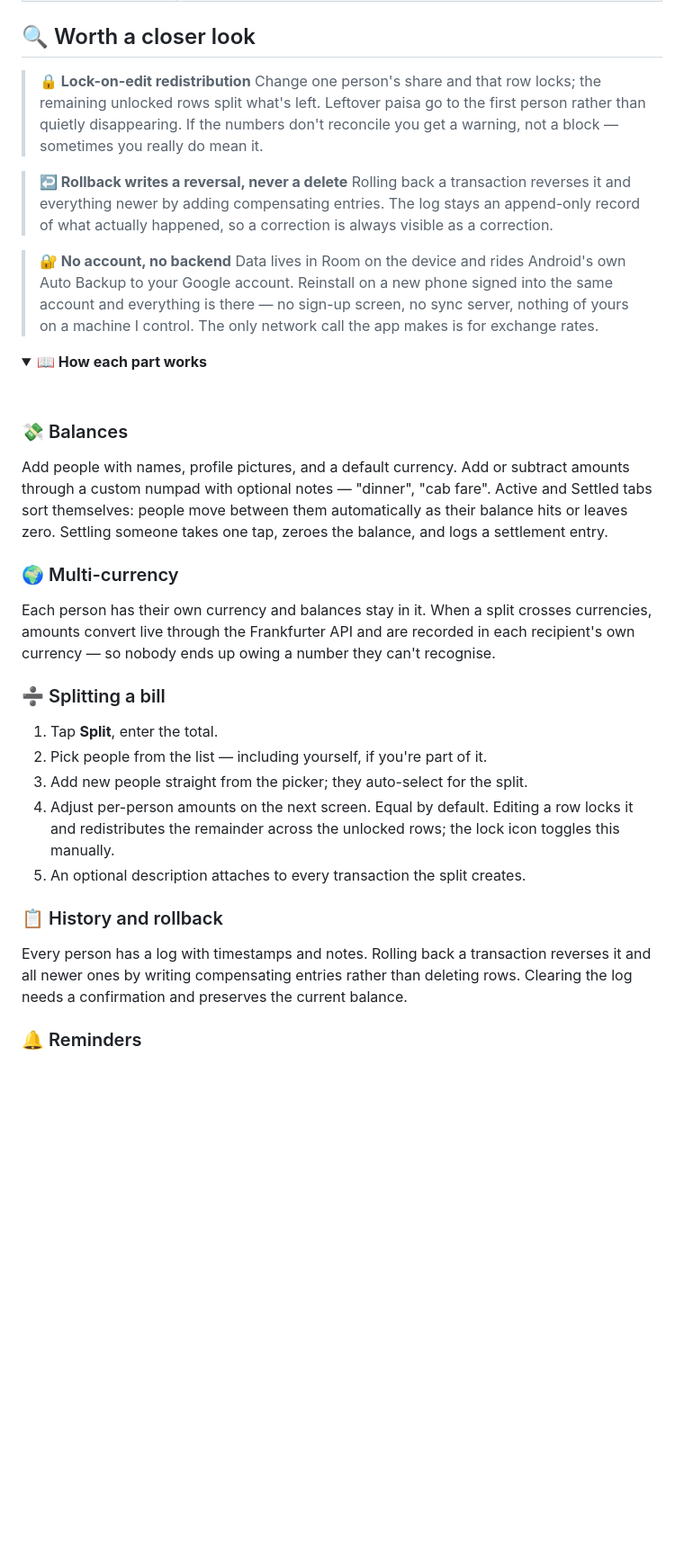
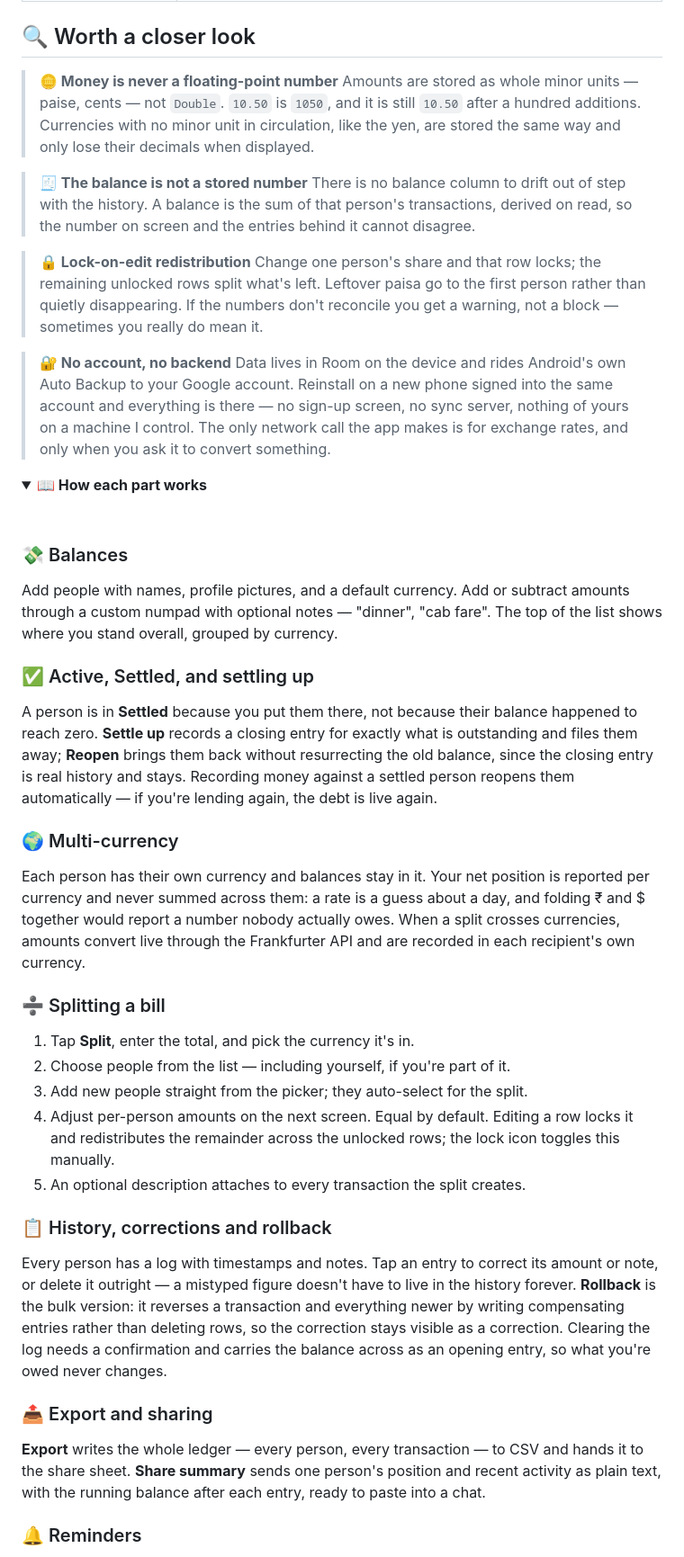
Before and after one commit to Parth-KG/MeraPaisa, a Markdown page: README.md, the part around one of its changes. Shown at 90% size. Drawn GitHub-style; folded sections open; blank space fills up the shorter version.

```diff
--- a/README.md
+++ b/README.md
@@ -58,14 +63,17 @@ MeraPaisa keeps all of that on your phone.
 
 ## 🔍 Worth a closer look
+
+> **🪙 Money is never a floating-point number**
+> Amounts are stored as whole minor units — paise, cents — not `Double`. `10.50` is `1050`, and it is still `10.50` after a hundred additions. Currencies with no minor unit in circulation, like the yen, are stored the same way and only lose their decimals when displayed.
+
+> **🧾 The balance is not a stored number**
+> There is no balance column to drift out of step with the history. A balance is the sum of that person's transactions, derived on read, so the number on screen and the entries behind it cannot disagree.
 
 > **🔒 Lock-on-edit redistribution**
 > Change one person's share and that row locks; the remaining unlocked rows split what's left. Leftover paisa go to the first person rather than quietly disappearing. If the numbers don't reconcile you get a warning, not a block — sometimes you really do mean it.
 
-> **↩️ Rollback writes a reversal, never a delete**
-> Rolling back a transaction reverses it and everything newer by adding compensating entries. The log stays an append-only record of what actually happened, so a correction is always visible as a correction.
-
 > **🔐 No account, no backend**
-> Data lives in Room on the device and rides Android's own Auto Backup to your Google account. Reinstall on a new phone signed into the same account and everything is there — no sign-up screen, no sync server, nothing of yours on a machine I control. The only network call the app makes is for exchange rates.
+> Data lives in Room on the device and rides Android's own Auto Backup to your Google account. Reinstall on a new phone signed into the same account and everything is there — no sign-up screen, no sync server, nothing of yours on a machine I control. The only network call the app makes is for exchange rates, and only when you ask it to convert something.
 
 <details>
 <summary><b>📖 How each part works</b></summary>
@@ -74,23 +82,31 @@ MeraPaisa keeps all of that on your phone.
 
 ### 💸 Balances
 
-Add people with names, profile pictures, and a default currency. Add or subtract amounts through a custom numpad with optional notes — "dinner", "cab fare". Active and Settled tabs sort themselves: people move between them automatically as their balance hits or leaves zero. Settling someone takes one tap, zeroes the balance, and logs a settlement entry.
+Add people with names, profile pictures, and a default currency. Add or subtract amounts through a custom numpad with optional notes — "dinner", "cab fare". The top of the list shows where you stand overall, grouped by currency.
+
+### ✅ Active, Settled, and settling up
+
+A person is in **Settled** because you put them there, not because their balance happened to reach zero. **Settle up** records a closing entry for exactly what is outstanding and files them away; **Reopen** brings them back without resurrecting the old balance, since the closing entry is real history and stays. Recording money against a settled person reopens them automatically — if you're lending again, the debt is live again.
 
 ### 🌍 Multi-currency
 
-Each person has their own currency and balances stay in it. When a split crosses currencies, amounts convert live through the Frankfurter API and are recorded in each recipient's own currency — so nobody ends up owing a number they can't recognise.
+Each person has their own currency and balances stay in it. Your net position is reported per currency and never summed across them: a rate is a guess about a day, and folding ₹ and $ together would report a number nobody actually owes. When a split crosses currencies, amounts convert live through the Frankfurter API and are recorded in each recipient's own currency.
 
 ### ➗ Splitting a bill
 
-1. Tap **Split**, enter the total.
-2. Pick people from the list — including yourself, if you're part of it.
+1. Tap **Split**, enter the total, and pick the currency it's in.
+2. Choose people from the list — including yourself, if you're part of it.
 3. Add new people straight from the picker; they auto-select for the split.
 4. Adjust per-person amounts on the next screen. Equal by default. Editing a row locks it and redistributes the remainder across the unlocked rows; the lock icon toggles this manually.
 5. An optional description attaches to every transaction the split creates.
 
-### 📋 History and rollback
+### 📋 History, corrections and rollback
 
-Every person has a log with timestamps and notes. Rolling back a transaction reverses it and all newer ones by writing compensating entries rather than deleting rows. Clearing the log needs a confirmation and preserves the current balance.
+Every person has a log with timestamps and notes. Tap an entry to correct its amount or note, or delete it outright — a mistyped figure doesn't have to live in the history forever. **Rollback** is the bulk version: it reverses a transaction and everything newer by writing compensating entries rather than deleting rows, so the correction stays visible as a correction. Clearing the log needs a confirmation and carries the balance across as an opening entry, so what you're owed never changes.
+
+### 📤 Export and sharing
+
+**Export** writes the whole ledger — every person, every transaction — to CSV and hands it to the share sheet. **Share summary** sends one person's position and recent activity as plain text, with the running balance after each entry, ready to paste into a chat.
 
 ### 🔔 Reminders
 
```
Also changed, not shown: other parts of README.md (+32 -10 lines).
